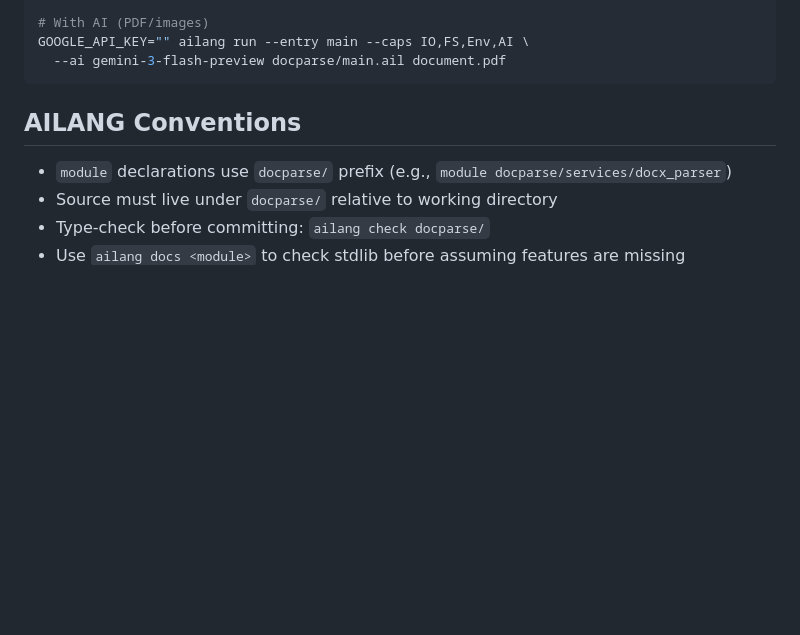
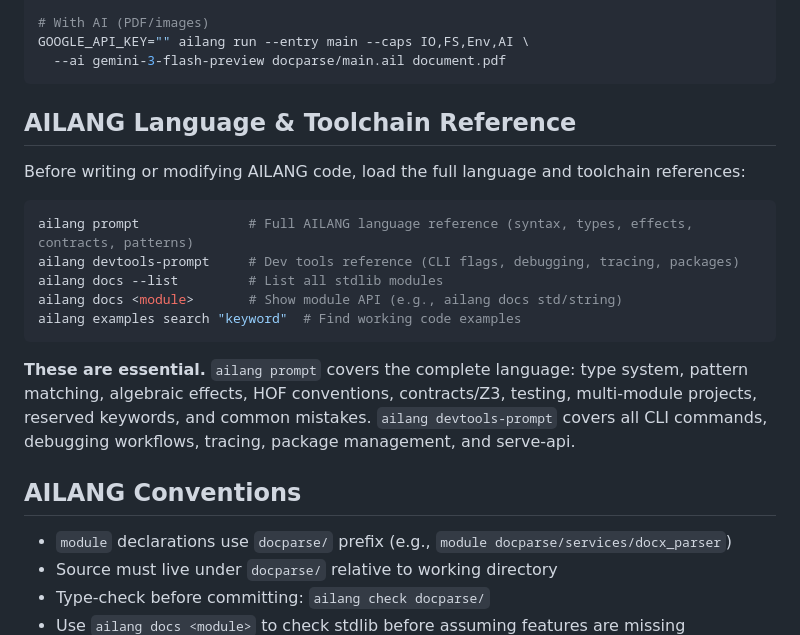
Before and after one commit to sunholo-data/ailang-parse, a Markdown page: CLAUDE.md, the part around the change. Drawn GitHub-style; blank space fills up the shorter version.

Commit message:
Add AILANG language & toolchain reference to CLAUDE.md
Point AI agents to `ailang prompt` and `ailang devtools-prompt` for
full language syntax and dev tools documentation before writing code.

Co-Authored-By: Claude Opus 4.6 <noreply@anthropic.com>

````diff
--- a/CLAUDE.md
+++ b/CLAUDE.md
@@ -50,6 +50,20 @@ ailang run --entry main --caps IO,FS,Env docparse/main.ail data/test_files/sampl
 GOOGLE_API_KEY="" ailang run --entry main --caps IO,FS,Env,AI \
   --ai gemini-3-flash-preview docparse/main.ail document.pdf
 ```
+
+## AILANG Language & Toolchain Reference
+
+Before writing or modifying AILANG code, load the full language and toolchain references:
+
+```bash
+ailang prompt              # Full AILANG language reference (syntax, types, effects, contracts, patterns)
+ailang devtools-prompt     # Dev tools reference (CLI flags, debugging, tracing, packages)
+ailang docs --list         # List all stdlib modules
+ailang docs <module>       # Show module API (e.g., ailang docs std/string)
+ailang examples search "keyword"  # Find working code examples
+```
+
+**These are essential.** `ailang prompt` covers the complete language: type system, pattern matching, algebraic effects, HOF conventions, contracts/Z3, testing, multi-module projects, reserved keywords, and common mistakes. `ailang devtools-prompt` covers all CLI commands, debugging workflows, tracing, package management, and serve-api.
 
 ## AILANG Conventions
 
````
